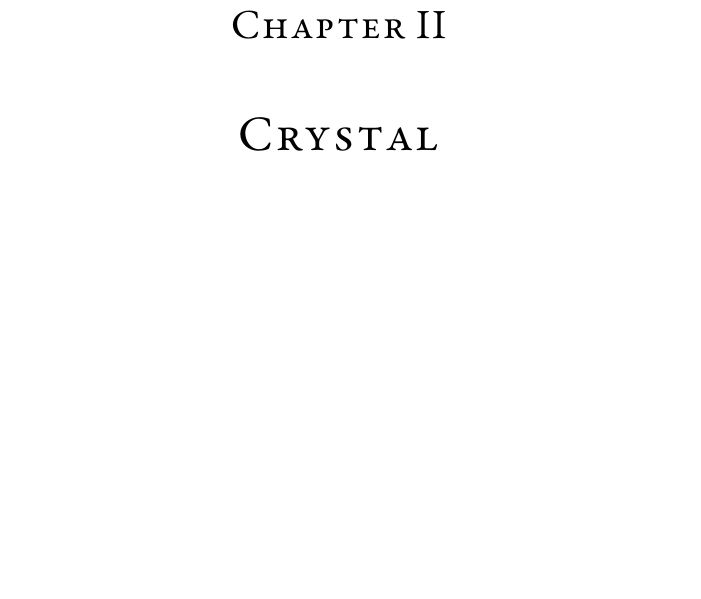
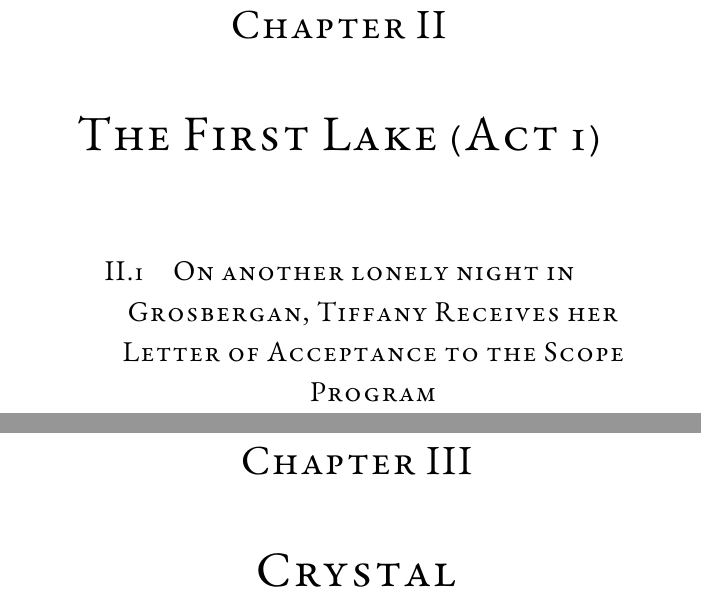
Before and after one commit to brontisaur/ShatteredStones_SleepingDragons, a LaTeX book (main.tex, which reads content/wowinter/the_first_lake.tex): part of page 8 of 15 before the commit and two parts of pages 8 and 9 of 16 after it, the two joined at a grey line, cut so that both start at the same text, the shorter picture padded with empty space. Compiled offline with pdfLaTeX.

Commit message:
Added Lake Act Schema

```diff
--- /dev/null
+++ b/content/wowinter/the_first_lake.tex
@@ -0,0 +1,3 @@
+\chapter{The First Lake (Act 1)}
+
+\section{On another lonely night in Grosbergan, Tiffany Receives her Letter of Acceptance to the Scope Program}
```
Also changed, not shown: main.tex (+1 -0 lines), 6 other files.
